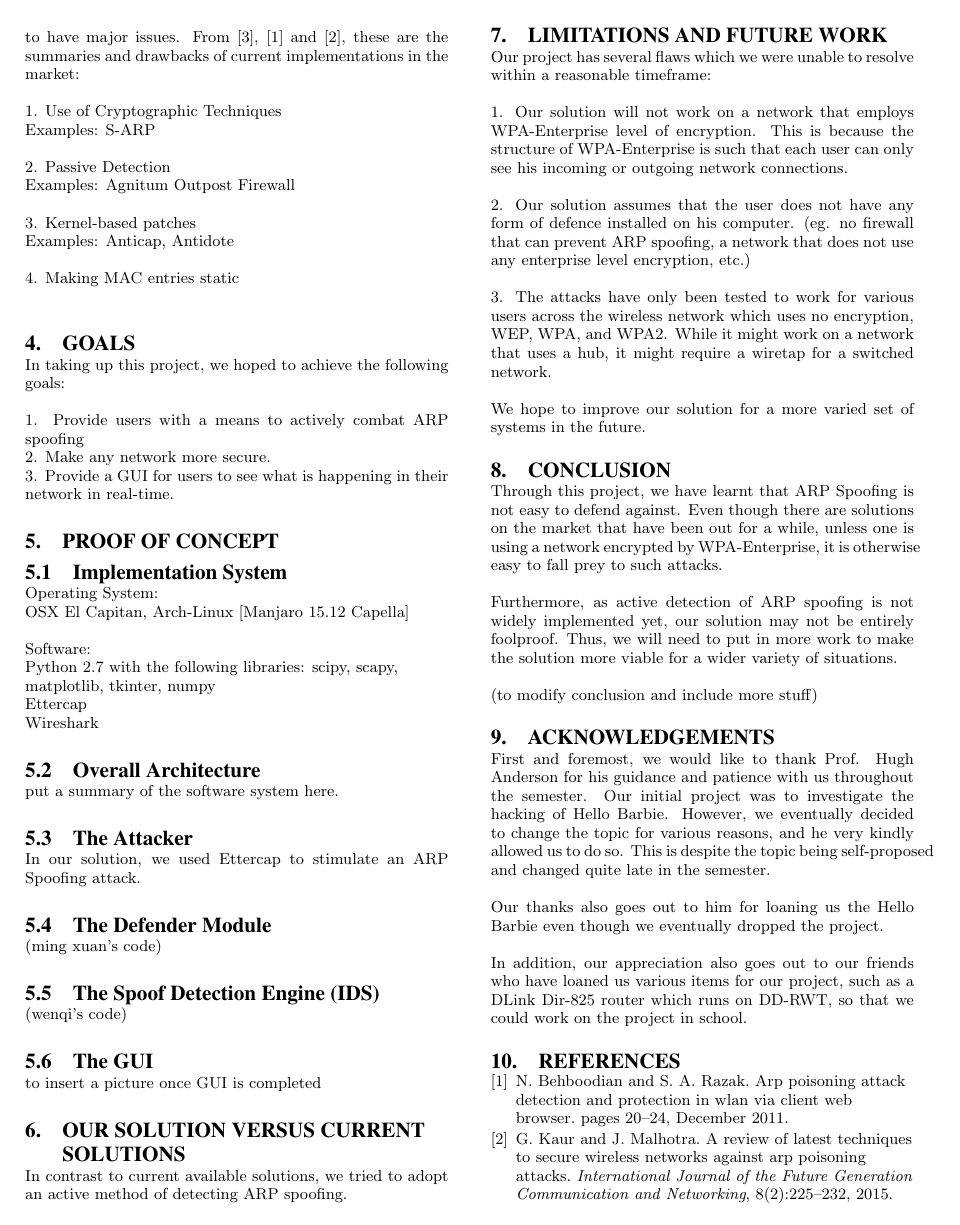
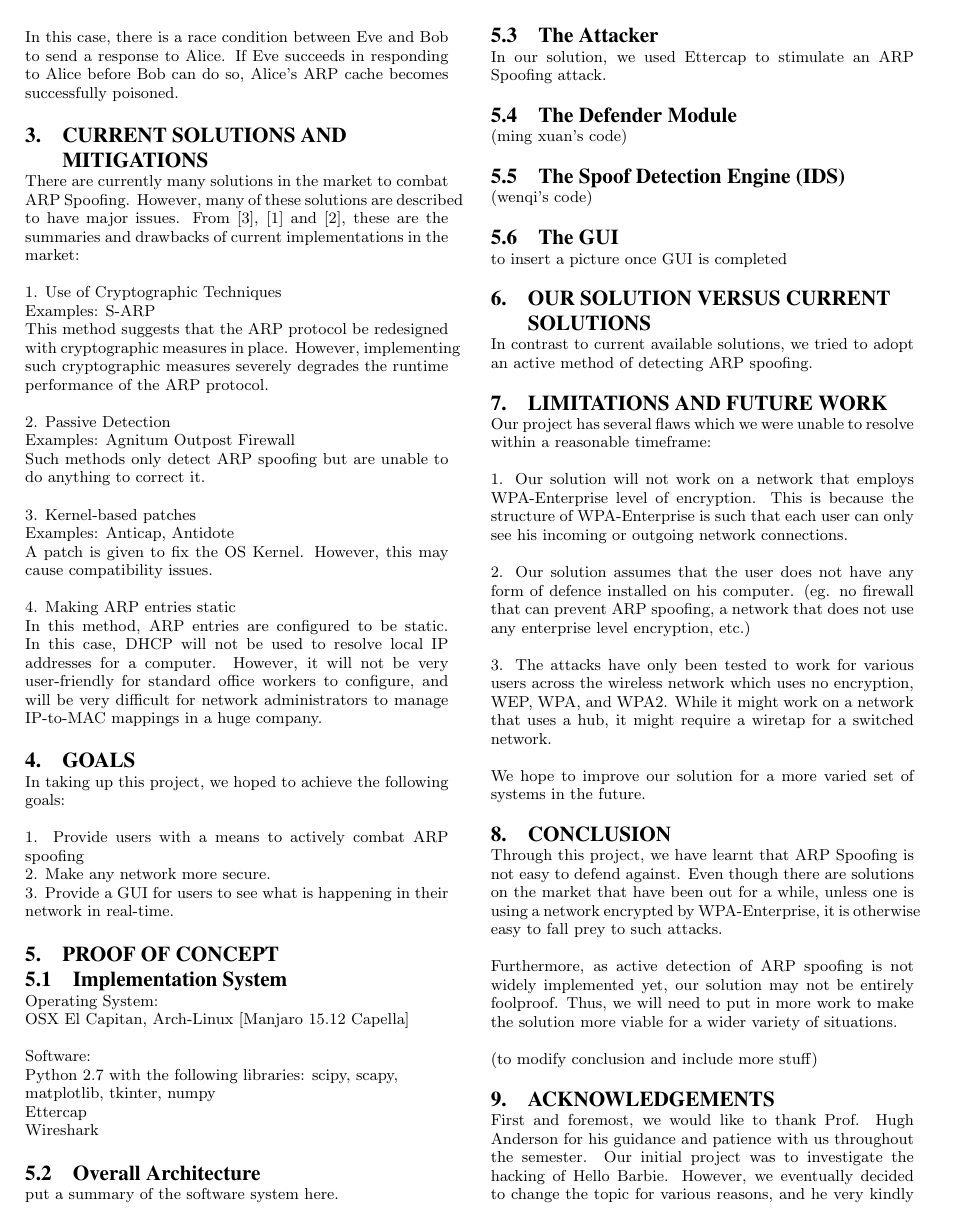
Before and after one commit to cs3235group3/report_template, a LaTeX paper (sigproc-sp.tex): page 3 of 5. Compiled offline with pdfLaTeX.

Commit message:
added info into current solutions

```diff
--- a/sigproc-sp.tex
+++ b/sigproc-sp.tex
@@ -185,21 +187,25 @@ If an attacker, Eve, wishes to carry out an MITM attack on the ARP, this is typi
 
 \includegraphics[width=3in]{Poisoned_ARP.eps}
 
+In this case, there is a race condition between Eve and Bob to send a response to Alice. If Eve succeeds in responding to Alice before Bob can do so, Alice's ARP cache becomes successfully poisoned.
 
 \section{Current Solutions and \\Mitigations}
 There are currently many solutions in the market to combat ARP Spoofing. However, many of these solutions are described to have major issues. From \cite{vivek:arp}, \cite{navid:arp2} and \cite{goldendeep:arp3},  these are the summaries and drawbacks of current implementations in the market:
 
 1. Use of Cryptographic Techniques \\
-Examples: S-ARP
+Examples: S-ARP \\
+This method suggests that the ARP protocol be redesigned with cryptographic measures in place. However, implementing such cryptographic measures severely degrades the runtime performance of the ARP protocol.
 
 2. Passive Detection \\
-Examples: Agnitum Outpost Firewall
+Examples: Agnitum Outpost Firewall\\
+Such methods only detect ARP spoofing but are unable to do anything to correct it.
 
 3. Kernel-based patches\\
-Examples: Anticap, Antidote
+Examples: Anticap, Antidote \\
+A patch is given to fix the OS Kernel. However, this may cause compatibility issues.
 
-4. Making MAC entries static\\
-
+4. Making ARP entries static\\
+In this method, ARP entries are configured to be static. In this case, DHCP will not be used to resolve local IP addresses for a computer. However, it will not be very user-friendly for standard office workers to configure, and will be very difficult for network administrators to manage IP-to-MAC mappings in a huge company.
 
 
 \section{Goals}
```
Also changed, not shown: sigproc-sp.pdf, sigproc-sp.tex (6 more changed lines), 3 other files.
